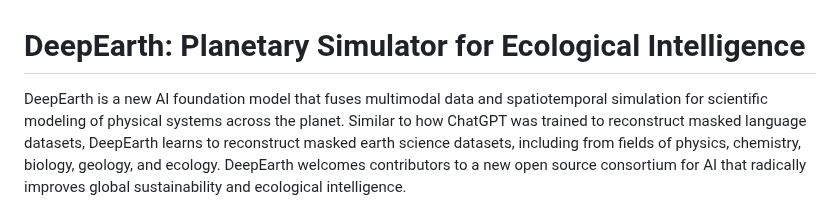
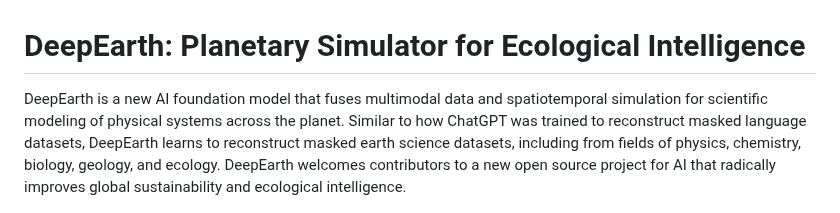
Before and after one commit to legel/deepearth, a Markdown page: README.md, the part around the change. Drawn GitHub-style.

Commit message:
Open source AI for global sustainability and ecological intelligence

```diff
--- a/README.md
+++ b/README.md
@@ -1,6 +1,6 @@
 # DeepEarth: Planetary Simulator for Ecological Intelligence
 
-DeepEarth is a new AI foundation model that fuses multimodal data and spatiotemporal simulation for scientific modeling of physical systems across the planet.  Similar to how ChatGPT was trained to reconstruct masked language datasets, DeepEarth learns to reconstruct masked earth science datasets, including from fields of physics, chemistry, biology, geology, and ecology.  DeepEarth welcomes contributors to a new open source consortium for AI that radically improves global sustainability and ecological intelligence.
+DeepEarth is a new AI foundation model that fuses multimodal data and spatiotemporal simulation for scientific modeling of physical systems across the planet.  Similar to how ChatGPT was trained to reconstruct masked language datasets, DeepEarth learns to reconstruct masked earth science datasets, including from fields of physics, chemistry, biology, geology, and ecology.  DeepEarth welcomes contributors to a new open source project for AI that radically improves global sustainability and ecological intelligence.
 
 ![DeepEarth v.0.01 preview of architecture](https://github.com/legel/deepearth/blob/main/docs/deepearth_inductive_simulator.png)
 
```
